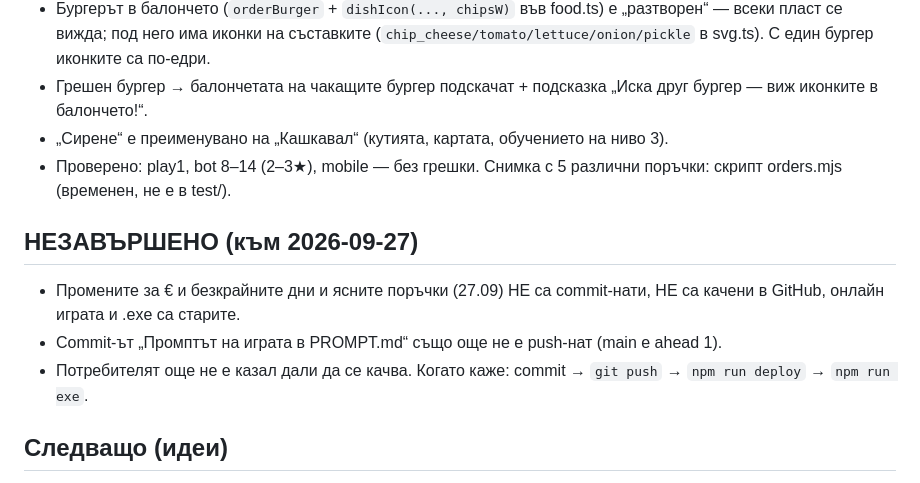
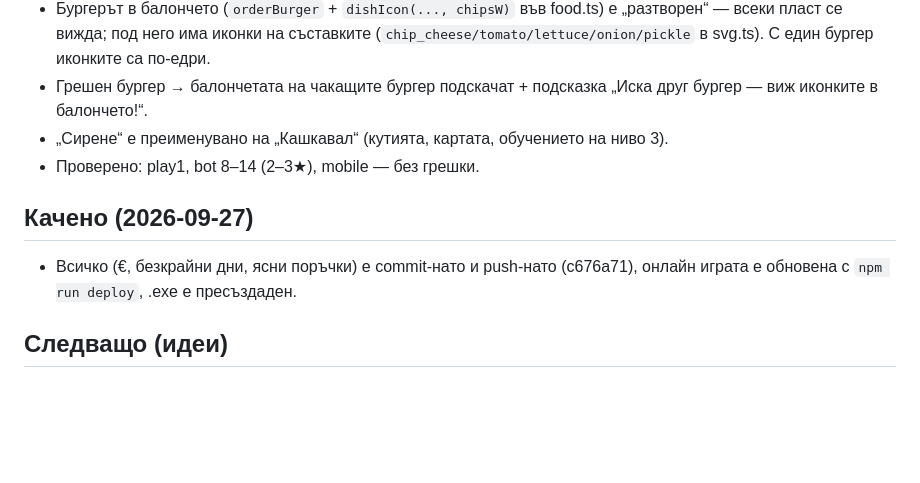
Before and after one commit to me7ko-dev/big-burger-business, a Markdown page: SESSION_NOTES.md, the part around the change. Drawn GitHub-style; blank space fills up the shorter version.

Commit message:
Бележки: всичко е качено
Co-Authored-By: Claude Opus 5.5 <noreply@anthropic.com>

```diff
--- a/SESSION_NOTES.md
+++ b/SESSION_NOTES.md
@@ -48,12 +48,10 @@
   на съставките (`chip_cheese/tomato/lettuce/onion/pickle` в svg.ts). С един бургер иконките са по-едри.
 - Грешен бургер → балончетата на чакащите бургер подскачат + подсказка „Иска друг бургер — виж иконките в балончето!“.
 - „Сирене“ е преименувано на „Кашкавал“ (кутията, картата, обучението на ниво 3).
-- Проверено: play1, bot 8–14 (2–3★), mobile — без грешки. Снимка с 5 различни поръчки: скрипт orders.mjs (временен, не е в test/).
+- Проверено: play1, bot 8–14 (2–3★), mobile — без грешки.
 
-## НЕЗАВЪРШЕНО (към 2026-09-27)
-- Промените за € и безкрайните дни и ясните поръчки (27.09) НЕ са commit-нати, НЕ са качени в GitHub, онлайн играта и .exe са старите.
-- Commit-ът „Промптът на играта в PROMPT.md“ също още не е push-нат (main е ahead 1).
-- Потребителят още не е казал дали да се качва. Когато каже: commit → `git push` → `npm run deploy` → `npm run exe`.
+## Качено (2026-09-27)
+- Всичко (€, безкрайни дни, ясни поръчки) е commit-нато и push-нато (c676a71), онлайн играта е обновена с `npm run deploy`, .exe е пресъздаден.
 
 ## Следващо (идеи)
 - Локация 2 „Крайпътно заведение“: хотдог, лук, краставички (съставките вече са нарисувани и поддържани в сглобяването).
```
